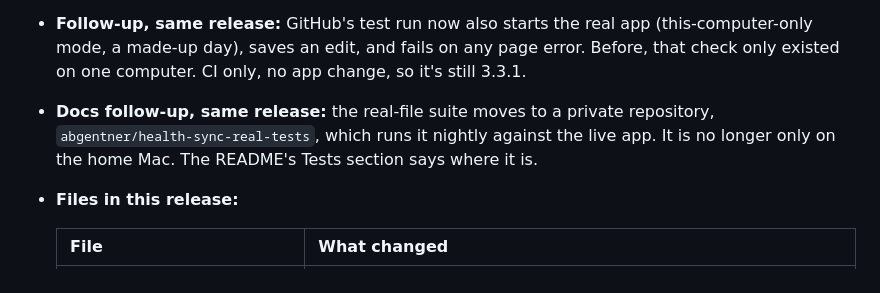
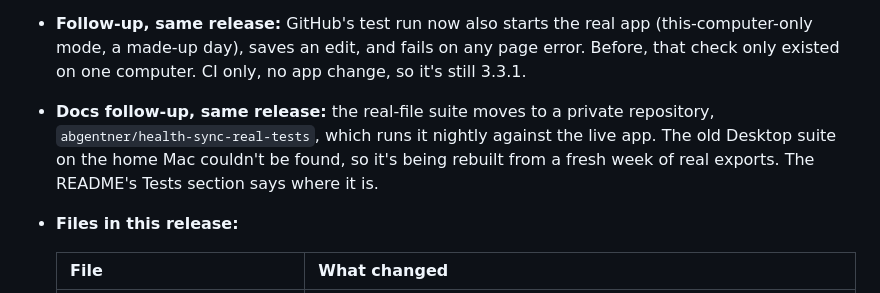
Before and after one commit to abgentner/health-sync, a Markdown page: CHANGELOG.md, the part around the change. GitHub-like rendering.

```diff
--- a/CHANGELOG.md
+++ b/CHANGELOG.md
@@ -59,7 +59,7 @@
   - One version everywhere: fails if the app, the four script tags, the script or any doc has a different version. That rule used to rely on remembering.
   - Checked: putting the old whole-day save back makes 4 of the new checks fail, and a mismatched version fails the version check.
 - **Follow-up, same release:** GitHub's test run now also starts the real app (this-computer-only mode, a made-up day), saves an edit, and fails on any page error. Before, that check only existed on one computer. CI only, no app change, so it's still 3.3.1.
-- **Docs follow-up, same release:** the real-file suite moves to a private repository, `abgentner/health-sync-real-tests`, which runs it nightly against the live app. It is no longer only on the home Mac. The README's Tests section says where it is.
+- **Docs follow-up, same release:** the real-file suite moves to a private repository, `abgentner/health-sync-real-tests`, which runs it nightly against the live app. The old Desktop suite on the home Mac couldn't be found, so it's being rebuilt from a fresh week of real exports. The README's Tests section says where it is.
 - **Files in this release:**
 
   | File | What changed |
```
Also changed, not shown: README.md (+1 -1 lines).
